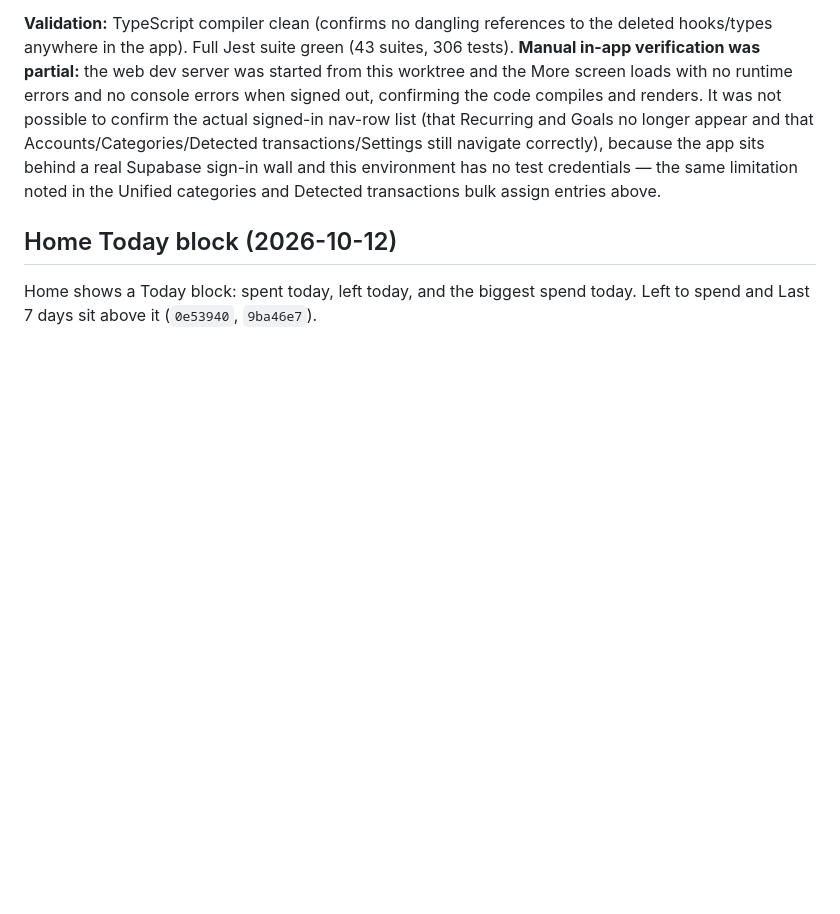
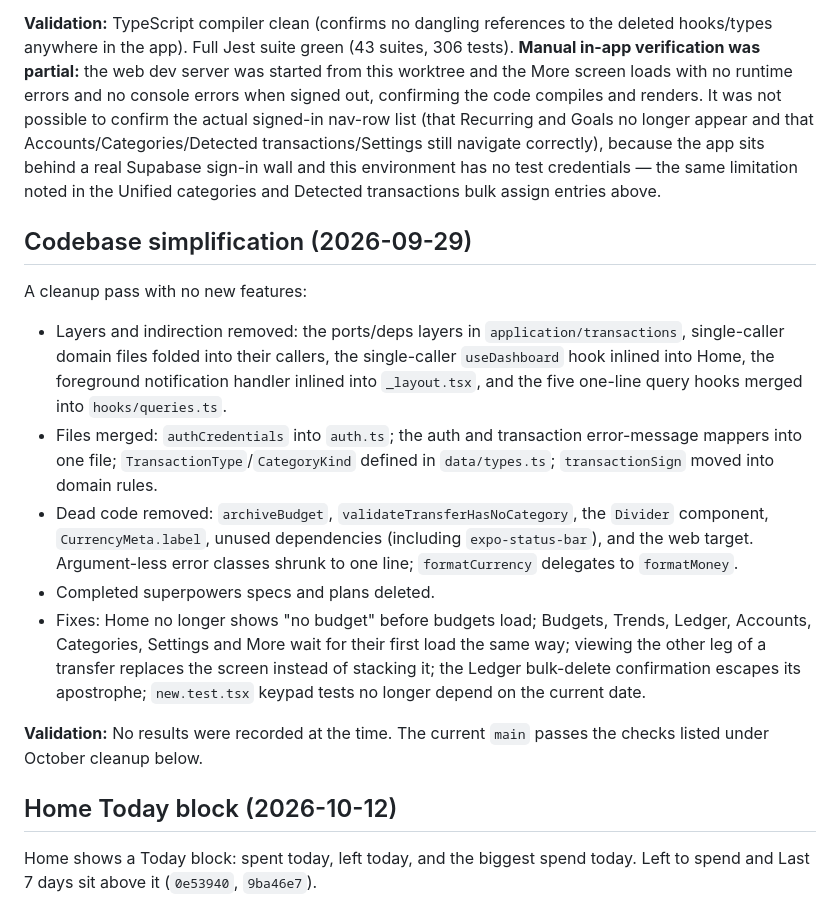
Before and after one commit to Red1218/finance_flow, a Markdown page: docs/status.md, the part around the change. GitHub-like rendering; blank space fills up the shorter version.

Commit message:
docs: log the Sep 29 cleanup in status.md
Co-Authored-By: Claude Opus 5.5 <noreply@anthropic.com>

```diff
--- a/docs/status.md
+++ b/docs/status.md
@@ -567,6 +567,35 @@ behind a real Supabase sign-in wall and this environment has no test
 credentials — the same limitation noted in the Unified categories and
 Detected transactions bulk assign entries above.
 
+## Codebase simplification (2026-09-29)
+
+A cleanup pass with no new features:
+
+- Layers and indirection removed: the ports/deps layers in
+  `application/transactions`, single-caller domain files folded into
+  their callers, the single-caller `useDashboard` hook inlined into
+  Home, the foreground notification handler inlined into `_layout.tsx`,
+  and the five one-line query hooks merged into `hooks/queries.ts`.
+- Files merged: `authCredentials` into `auth.ts`; the auth and
+  transaction error-message mappers into one file;
+  `TransactionType`/`CategoryKind` defined in `data/types.ts`;
+  `transactionSign` moved into domain rules.
+- Dead code removed: `archiveBudget`, `validateTransferHasNoCategory`,
+  the `Divider` component, `CurrencyMeta.label`, unused dependencies
+  (including `expo-status-bar`), and the web target. Argument-less
+  error classes shrunk to one line; `formatCurrency` delegates to
+  `formatMoney`.
+- Completed superpowers specs and plans deleted.
+- Fixes: Home no longer shows "no budget" before budgets load; Budgets,
+  Trends, Ledger, Accounts, Categories, Settings and More wait for their
+  first load the same way; viewing the other leg of a transfer replaces
+  the screen instead of stacking it; the Ledger bulk-delete confirmation
+  escapes its apostrophe; `new.test.tsx` keypad tests no longer depend
+  on the current date.
+
+**Validation:** No results were recorded at the time. The current
+`main` passes the checks listed under October cleanup below.
+
 ## Home Today block (2026-10-12)
 
 Home shows a Today block: spent today, left today, and the biggest
```
